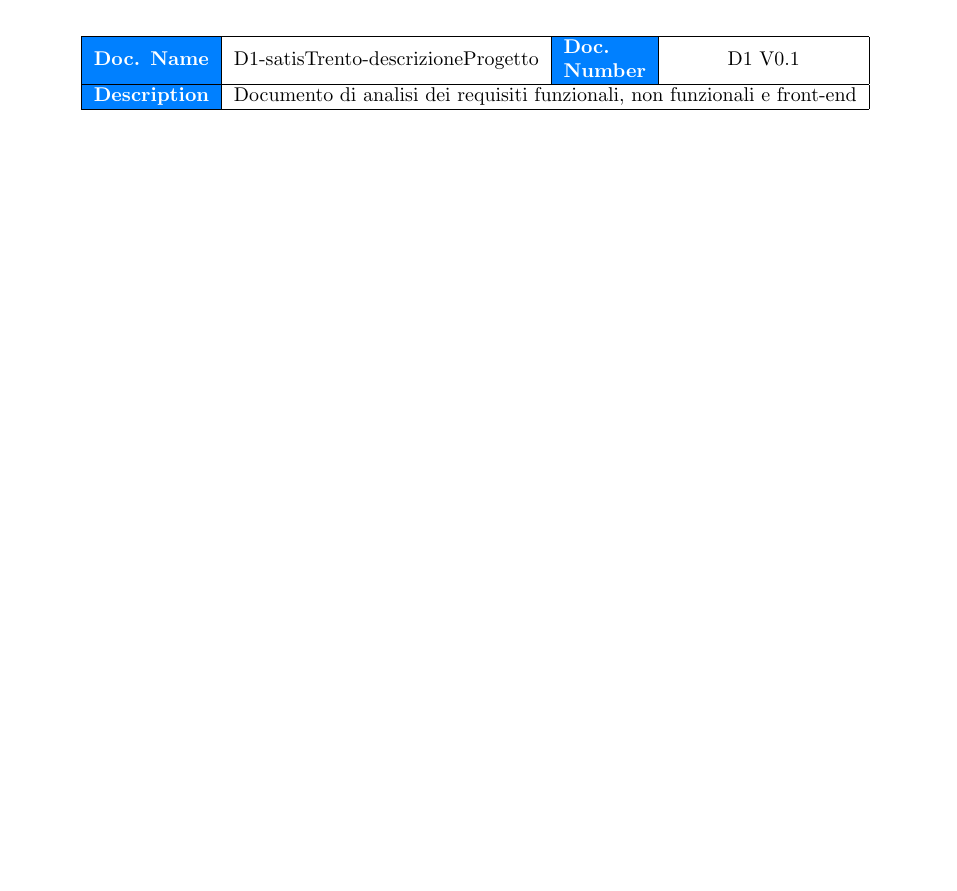
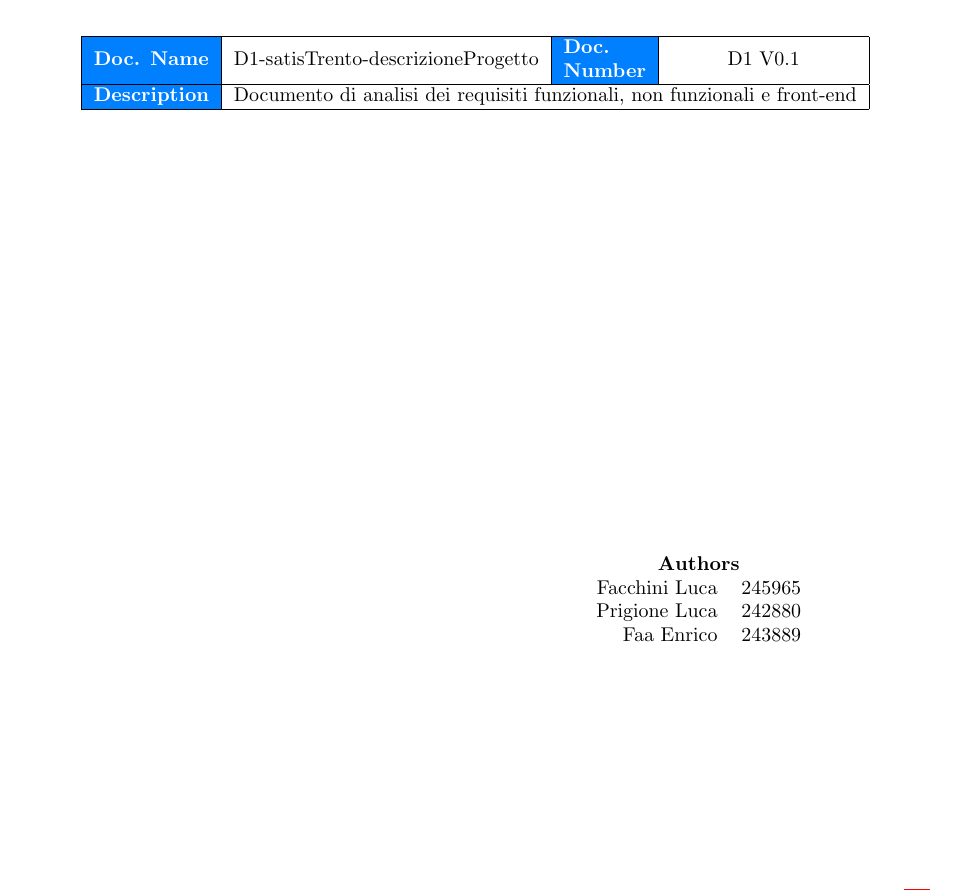
Before and after one commit to lucafano04/progettoIngenieriaSoftware, a LaTeX document (deliverable/D1/main.tex): part of page 1 of 11, cut so that both start at the same text, the shorter picture padded with empty space. Compiled offline with pdfLaTeX.

Commit message:
feat(D1): :sparkles: Add authors on the title page

```diff
--- a/deliverable/D1/main.tex
+++ b/deliverable/D1/main.tex
@@ -109,6 +109,19 @@
                 \hline
             \end{tabular}
         \end{center}
+        % Document authors (1 per line) with name and ID aligned to the right but with some space from the right border
+        \vspace{1.5in}
+        \vfill
+        \begin{flushright}
+            \rightskip=2cm
+            \begin{tabular}{r l}
+                \multicolumn{2}{c}{\textbf{Authors}} \\
+                Facchini Luca & 245965 \\
+                Prigione Luca & 242880 \\
+                Faa Enrico & 243889
+            \end{tabular}
+        \end{flushright}
+        \vfill
     \end{titlepage}
 
     \begingroup
```
Also changed, not shown: deliverable/D1/main.pdf.
